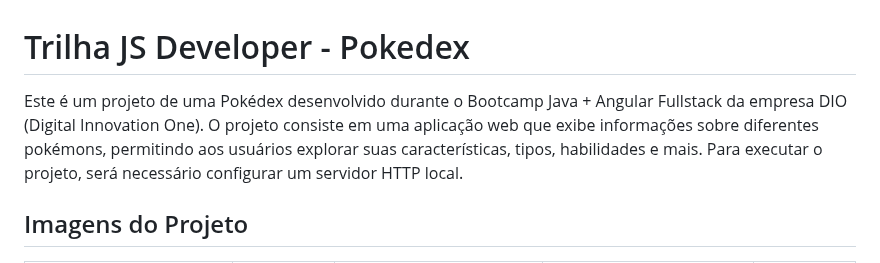
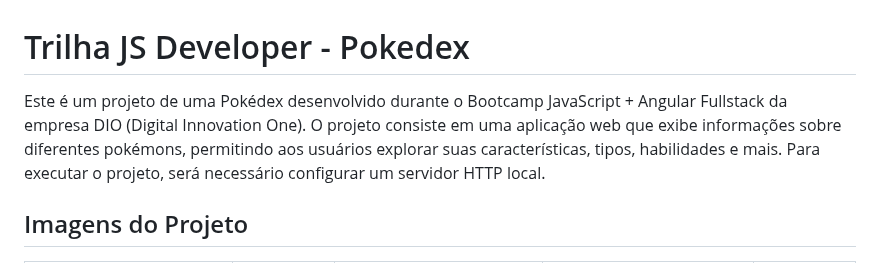
Before and after one commit to WilliamElesbao/JavaScript-Pokedex, a Markdown page: README.md, the part around the change. GitHub-like rendering.

```diff
--- a/README.md
+++ b/README.md
@@ -1,6 +1,6 @@
 # Trilha JS Developer - Pokedex
 
-Este é um projeto de uma Pokédex desenvolvido durante o Bootcamp Java + Angular Fullstack da empresa DIO (Digital Innovation One). O projeto consiste em uma aplicação web que exibe informações sobre diferentes pokémons, permitindo aos usuários explorar suas características, tipos, habilidades e mais. Para executar o projeto, será necessário configurar um servidor HTTP local.
+Este é um projeto de uma Pokédex desenvolvido durante o Bootcamp JavaScript + Angular Fullstack da empresa DIO (Digital Innovation One). O projeto consiste em uma aplicação web que exibe informações sobre diferentes pokémons, permitindo aos usuários explorar suas características, tipos, habilidades e mais. Para executar o projeto, será necessário configurar um servidor HTTP local.
 
 ## Imagens do Projeto
 
```
